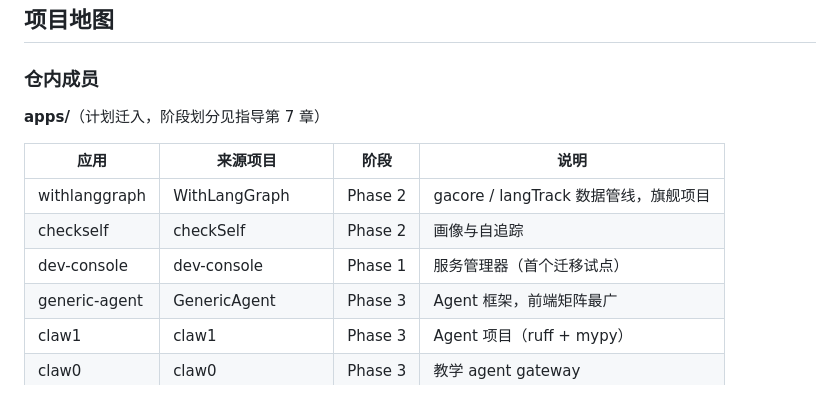
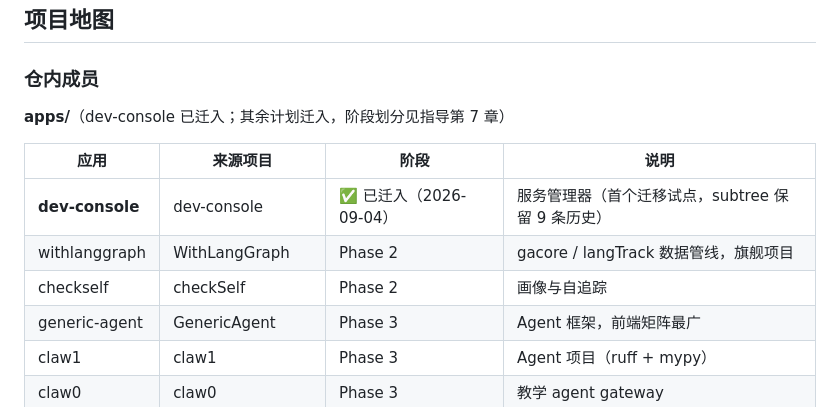
Before and after one commit to weweaq/monoRepo, a Markdown page: README.md, the part around the change. GitHub-like rendering.

Commit message:
docs(mono): 项目地图与路线图标记 Phase 1 完成

```diff
--- a/README.md
+++ b/README.md
@@ -16,13 +16,13 @@ tools/scripts/check.ps1            # 一键质量门禁（R7）
 
 ### 仓内成员
 
-**apps/**（计划迁入，阶段划分见指导第 7 章）
+**apps/**（dev-console 已迁入；其余计划迁入，阶段划分见指导第 7 章）
 
 | 应用 | 来源项目 | 阶段 | 说明 |
 |---|---|---|---|
+| **dev-console** | dev-console | ✅ 已迁入（2026-09-04） | 服务管理器（首个迁移试点，subtree 保留 9 条历史） |
 | withlanggraph | WithLangGraph | Phase 2 | gacore / langTrack 数据管线，旗舰项目 |
 | checkself | checkSelf | Phase 2 | 画像与自追踪 |
-| dev-console | dev-console | Phase 1 | 服务管理器（首个迁移试点） |
 | generic-agent | GenericAgent | Phase 3 | Agent 框架，前端矩阵最广 |
 | claw1 | claw1 | Phase 3 | Agent 项目（ruff + mypy） |
 | claw0 | claw0 | Phase 3 | 教学 agent gateway |
```
Also changed, not shown: AGENTS.md (+1 -1 lines), docs/monorepo-guide.md (+11 -11 lines).
